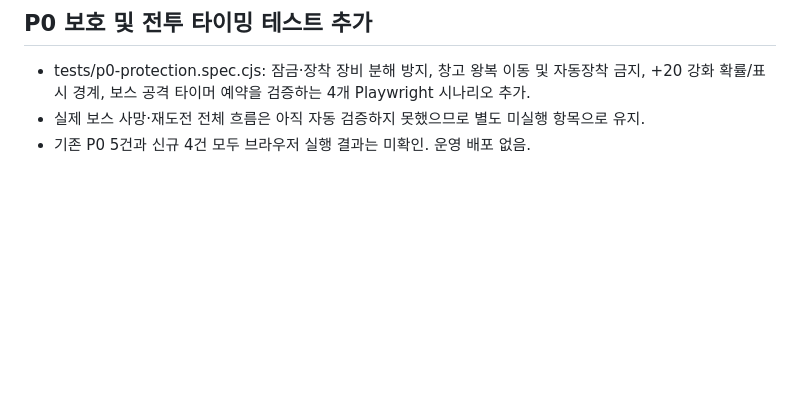
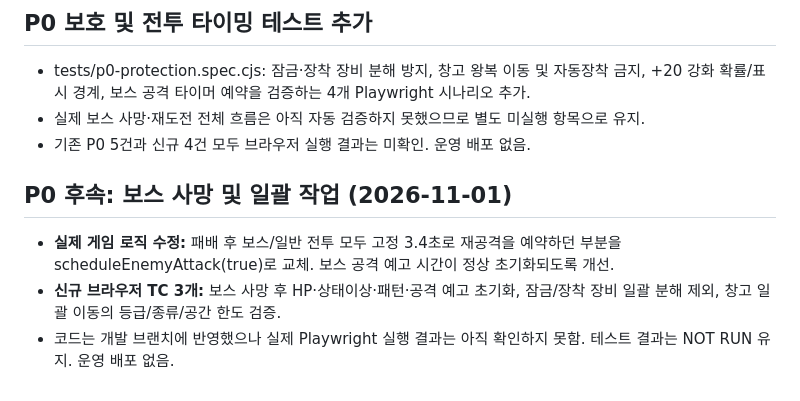
Before and after one commit to leegh-prj/dungeon-forge, a Markdown page: docs/qa-run-001.md, the part around the change. GitHub-like rendering; blank space fills up the shorter version.

Commit message:
docs(qa): record boss retry timing fix and three regression cases

```diff
--- a/docs/qa-run-001.md
+++ b/docs/qa-run-001.md
@@ -43,3 +43,8 @@ GitHub 원격 저장소 clone 시 DNS 연결 실패로 로컬 실행 환경 구
 - tests/p0-protection.spec.cjs: 잠금·장착 장비 분해 방지, 창고 왕복 이동 및 자동장착 금지, +20 강화 확률/표시 경계, 보스 공격 타이머 예약을 검증하는 4개 Playwright 시나리오 추가.
 - 실제 보스 사망·재도전 전체 흐름은 아직 자동 검증하지 못했으므로 별도 미실행 항목으로 유지.
 - 기존 P0 5건과 신규 4건 모두 브라우저 실행 결과는 미확인. 운영 배포 없음.
+
+## P0 후속: 보스 사망 및 일괄 작업 (2026-11-01)
+- **실제 게임 로직 수정:** 패배 후 보스/일반 전투 모두 고정 3.4초로 재공격을 예약하던 부분을 scheduleEnemyAttack(true)로 교체. 보스 공격 예고 시간이 정상 초기화되도록 개선.
+- **신규 브라우저 TC 3개:** 보스 사망 후 HP·상태이상·패턴·공격 예고 초기화, 잠금/장착 장비 일괄 분해 제외, 창고 일괄 이동의 등급/종류/공간 한도 검증.
+- 코드는 개발 브랜치에 반영했으나 실제 Playwright 실행 결과는 아직 확인하지 못함. 테스트 결과는 NOT RUN 유지. 운영 배포 없음.
```
